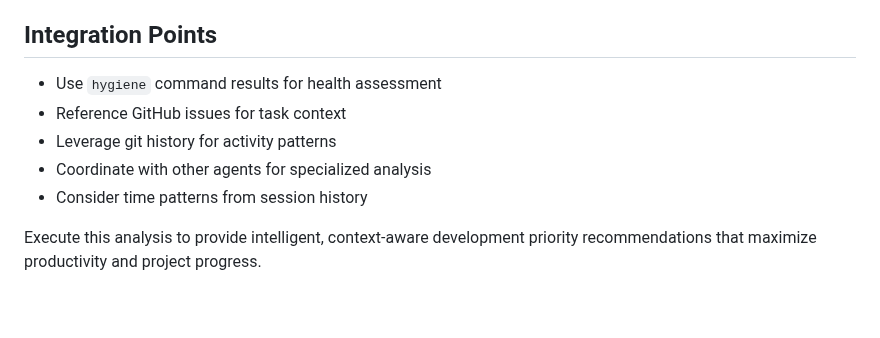
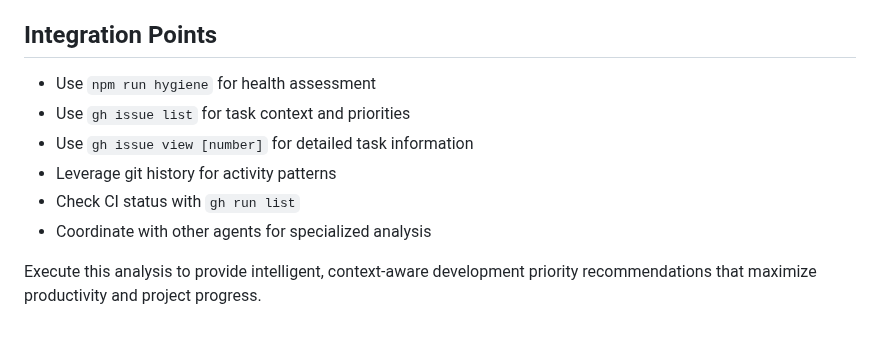
Before and after one commit to jflournoy/phd-unemployment-model, a Markdown page: .claude/agents/next-priorities.md, the part around one of its changes. Drawn GitHub-style.

```diff
--- a/.claude/agents/next-priorities.md
+++ b/.claude/agents/next-priorities.md
@@ -226,10 +244,11 @@ Based on current state, these commands will be most helpful:
 - Gracefully handle missing files or tools
 
 ## Integration Points
-- Use `hygiene` command results for health assessment
-- Reference GitHub issues for task context
+- Use `npm run hygiene` for health assessment
+- Use `gh issue list` for task context and priorities
+- Use `gh issue view [number]` for detailed task information
 - Leverage git history for activity patterns
+- Check CI status with `gh run list`
 - Coordinate with other agents for specialized analysis
-- Consider time patterns from session history
 
 Execute this analysis to provide intelligent, context-aware development priority recommendations that maximize productivity and project progress.
```
Also changed, not shown: other parts of .claude/agents/next-priorities.md (+30 -12 lines).
